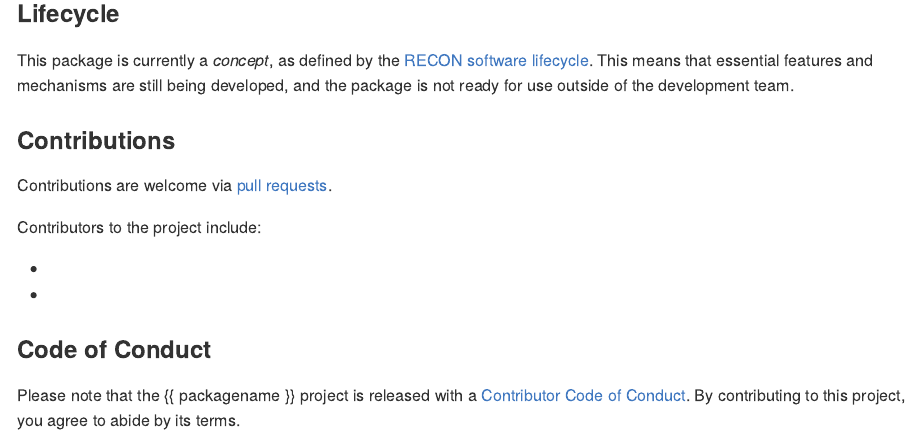
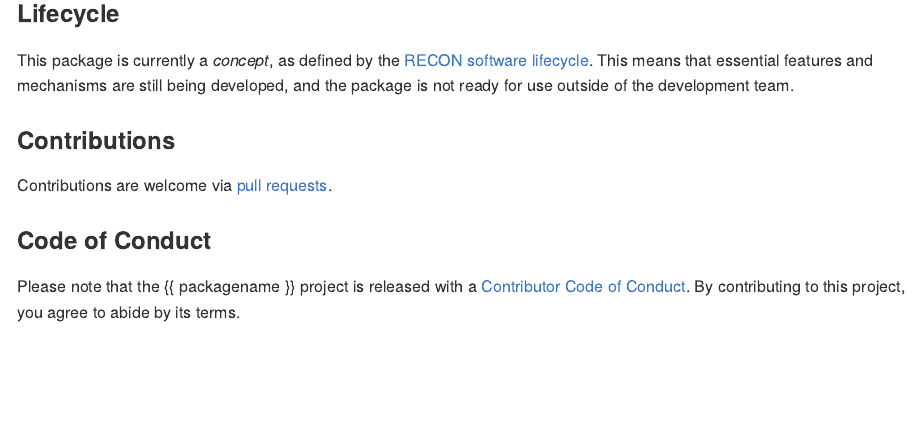
Before and after one commit to epiverse-trace/testrepo, an R Markdown document (README.Rmd): the page in a window 1100 px wide, from 550 px down. Rendered offline with R 4.5, knitr and Pandoc, with nearby package versions; badge pictures from the web are left out.

Commit message:
Test README change

```diff
--- a/README.Rmd
+++ b/README.Rmd
@@ -59,11 +59,6 @@ for use outside of the development team.
 
 Contributions are welcome via [pull requests](https://github.com/{{ gh_repo }}/pulls).
 
-Contributors to the project include:
-
-*
-*
-
 ### Code of Conduct
 
 Please note that the {{ packagename }} project is released with a
```
